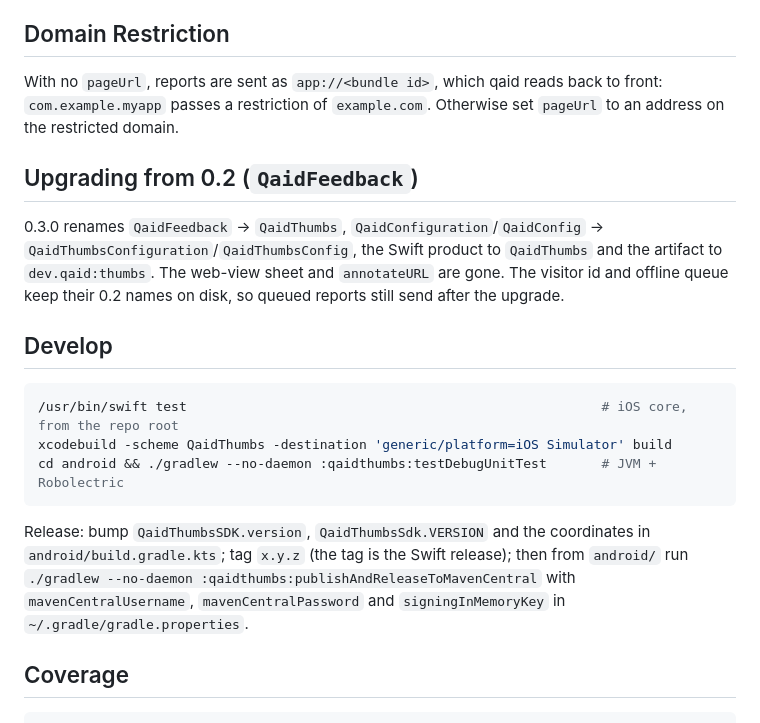
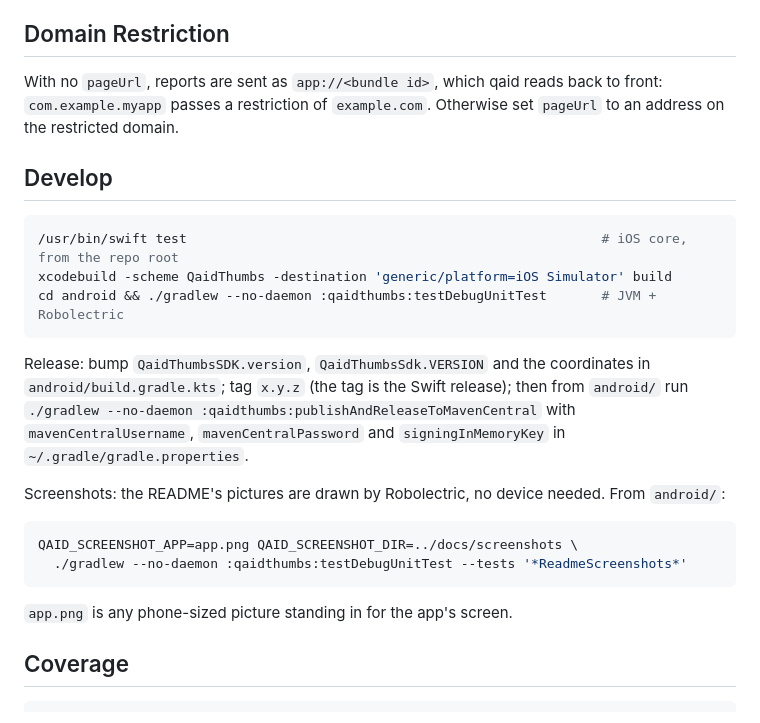
Before and after one commit to qaiddev/thumbs-native, a Markdown page: README.md, the part around one of its changes. Drawn GitHub-style.

````diff
--- a/README.md
+++ b/README.md
@@ -155,13 +163,6 @@ With no `pageUrl`, reports are sent as `app://<bundle id>`, which qaid reads bac
 `com.example.myapp` passes a restriction of `example.com`. Otherwise set `pageUrl` to an address on the
 restricted domain.
 
-## Upgrading from 0.2 (`QaidFeedback`)
-
-0.3.0 renames `QaidFeedback` → `QaidThumbs`, `QaidConfiguration`/`QaidConfig` →
-`QaidThumbsConfiguration`/`QaidThumbsConfig`, the Swift product to `QaidThumbs` and the artifact to
-`dev.qaid:thumbs`. The web-view sheet and `annotateURL` are gone. The visitor id and offline queue keep
-their 0.2 names on disk, so queued reports still send after the upgrade.
-
 ## Develop
 
 ```sh
@@ -174,6 +175,15 @@ Release: bump `QaidThumbsSDK.version`, `QaidThumbsSdk.VERSION` and the coordinat
 `android/build.gradle.kts`; tag `x.y.z` (the tag is the Swift release); then from `android/` run
 `./gradlew --no-daemon :qaidthumbs:publishAndReleaseToMavenCentral` with `mavenCentralUsername`,
 `mavenCentralPassword` and `signingInMemoryKey` in `~/.gradle/gradle.properties`.
+
+Screenshots: the README's pictures are drawn by Robolectric, no device needed. From `android/`:
+
+```sh
+QAID_SCREENSHOT_APP=app.png QAID_SCREENSHOT_DIR=../docs/screenshots \
+  ./gradlew --no-daemon :qaidthumbs:testDebugUnitTest --tests '*ReadmeScreenshots*'
+```
+
+`app.png` is any phone-sized picture standing in for the app's screen.
 
 ## Coverage
 
````
Also changed, not shown: other parts of README.md (+10 -2 lines), android/NOTES.md (+10 -19 lines), ios/NOTES.md (+12 -23 lines), docs/screenshots/markup.png (added), docs/screenshots/sheet-dark.png (added), docs/screenshots/sheet-light.png (added), 1 other file.
